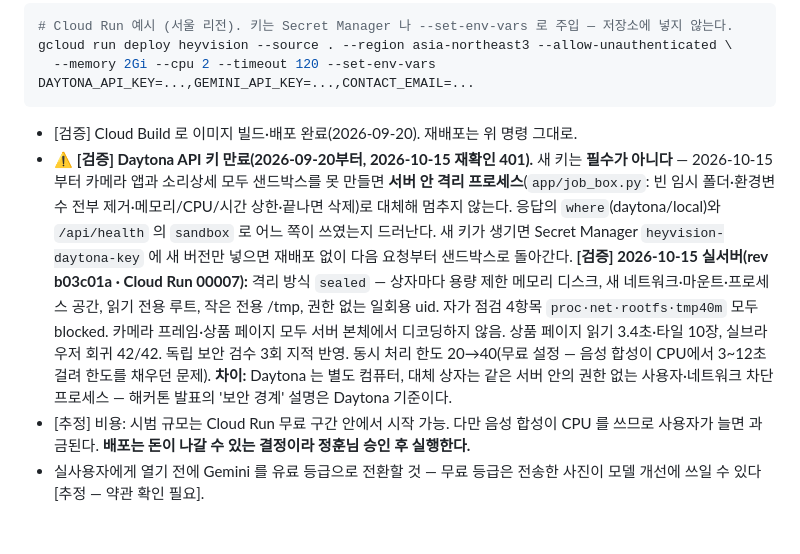
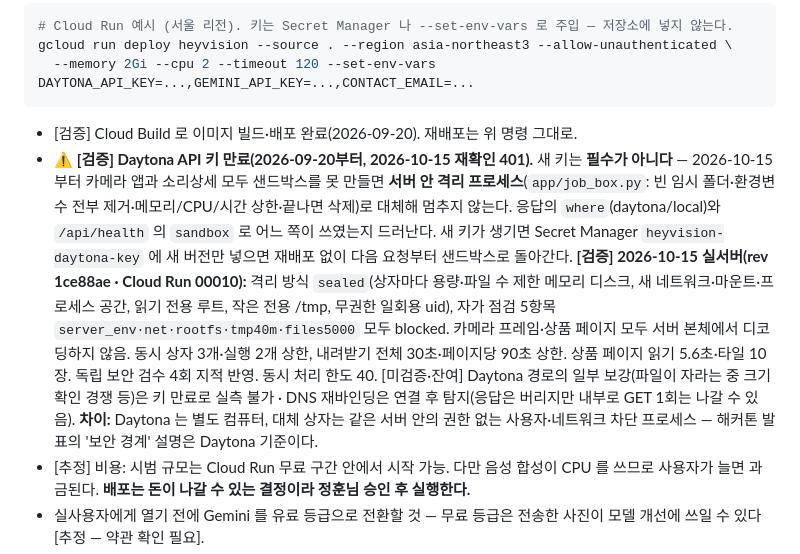
Before and after one commit to Demian-Yim/soridetail, a Markdown page: docs/MOBILE-APP.md, the part around the change. Drawn GitHub-style; blank space fills up the shorter version.

Commit message:
docs: final live verification of sealed fallback
Co-Authored-By: Claude Opus 5.5 <noreply@anthropic.com>

````diff
--- a/docs/MOBILE-APP.md
+++ b/docs/MOBILE-APP.md
@@ -41,7 +41,7 @@ gcloud run deploy heyvision --source . --region asia-northeast3 --allow-unauthen
 ```
 
 - [검증] Cloud Build 로 이미지 빌드·배포 완료(2026-09-20). 재배포는 위 명령 그대로.
-- ⚠️ **[검증] Daytona API 키 만료(2026-09-20부터, 2026-10-15 재확인 401).** 새 키는 **필수가 아니다** — 2026-10-15부터 카메라 앱과 소리상세 모두 샌드박스를 못 만들면 **서버 안 격리 프로세스**(`app/job_box.py`: 빈 임시 폴더·환경변수 전부 제거·메모리/CPU/시간 상한·끝나면 삭제)로 대체해 멈추지 않는다. 응답의 `where`(daytona/local)와 `/api/health` 의 `sandbox` 로 어느 쪽이 쓰였는지 드러난다. 새 키가 생기면 Secret Manager `heyvision-daytona-key` 에 새 버전만 넣으면 재배포 없이 다음 요청부터 샌드박스로 돌아간다. **[검증] 2026-10-15 실서버(rev b03c01a · Cloud Run 00007):** 격리 방식 `sealed` — 상자마다 용량 제한 메모리 디스크, 새 네트워크·마운트·프로세스 공간, 읽기 전용 루트, 작은 전용 /tmp, 권한 없는 일회용 uid. 자가 점검 4항목 `proc·net·rootfs·tmp40m` 모두 blocked. 카메라 프레임·상품 페이지 모두 서버 본체에서 디코딩하지 않음. 상품 페이지 읽기 3.4초·타일 10장, 실브라우저 회귀 42/42. 독립 보안 검수 3회 지적 반영. 동시 처리 한도 20→40(무료 설정 — 음성 합성이 CPU에서 3~12초 걸려 한도를 채우던 문제). **차이:** Daytona 는 별도 컴퓨터, 대체 상자는 같은 서버 안의 권한 없는 사용자·네트워크 차단 프로세스 — 해커톤 발표의 '보안 경계' 설명은 Daytona 기준이다.
+- ⚠️ **[검증] Daytona API 키 만료(2026-09-20부터, 2026-10-15 재확인 401).** 새 키는 **필수가 아니다** — 2026-10-15부터 카메라 앱과 소리상세 모두 샌드박스를 못 만들면 **서버 안 격리 프로세스**(`app/job_box.py`: 빈 임시 폴더·환경변수 전부 제거·메모리/CPU/시간 상한·끝나면 삭제)로 대체해 멈추지 않는다. 응답의 `where`(daytona/local)와 `/api/health` 의 `sandbox` 로 어느 쪽이 쓰였는지 드러난다. 새 키가 생기면 Secret Manager `heyvision-daytona-key` 에 새 버전만 넣으면 재배포 없이 다음 요청부터 샌드박스로 돌아간다. **[검증] 2026-10-15 실서버(rev 1ce88ae · Cloud Run 00010):** 격리 방식 `sealed`(상자마다 용량·파일 수 제한 메모리 디스크, 새 네트워크·마운트·프로세스 공간, 읽기 전용 루트, 작은 전용 /tmp, 무권한 일회용 uid), 자가 점검 5항목 `server_env·net·rootfs·tmp40m·files5000` 모두 blocked. 카메라 프레임·상품 페이지 모두 서버 본체에서 디코딩하지 않음. 동시 상자 3개·실행 2개 상한, 내려받기 전체 30초·페이지당 90초 상한. 상품 페이지 읽기 5.6초·타일 10장. 독립 보안 검수 4회 지적 반영. 동시 처리 한도 40. [미검증·잔여] Daytona 경로의 일부 보강(파일이 자라는 중 크기 확인 경쟁 등)은 키 만료로 실측 불가 · DNS 재바인딩은 연결 후 탐지(응답은 버리지만 내부로 GET 1회는 나갈 수 있음). **차이:** Daytona 는 별도 컴퓨터, 대체 상자는 같은 서버 안의 권한 없는 사용자·네트워크 차단 프로세스 — 해커톤 발표의 '보안 경계' 설명은 Daytona 기준이다.
 - [추정] 비용: 시범 규모는 Cloud Run 무료 구간 안에서 시작 가능. 다만 음성 합성이 CPU 를 쓰므로 사용자가 늘면 과금된다. **배포는 돈이 나갈 수 있는 결정이라 정훈님 승인 후 실행한다.**
 - 실사용자에게 열기 전에 Gemini 를 유료 등급으로 전환할 것 — 무료 등급은 전송한 사진이 모델 개선에 쓰일 수 있다 [추정 — 약관 확인 필요].
 - 사용자별 하루 호출 상한과 간단한 로그인(또는 기관 코드)을 붙여 키 남용을 막는다.
````
